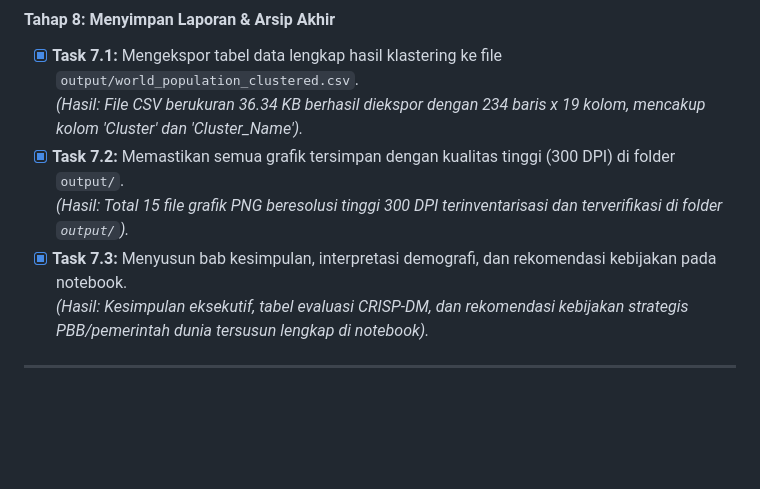
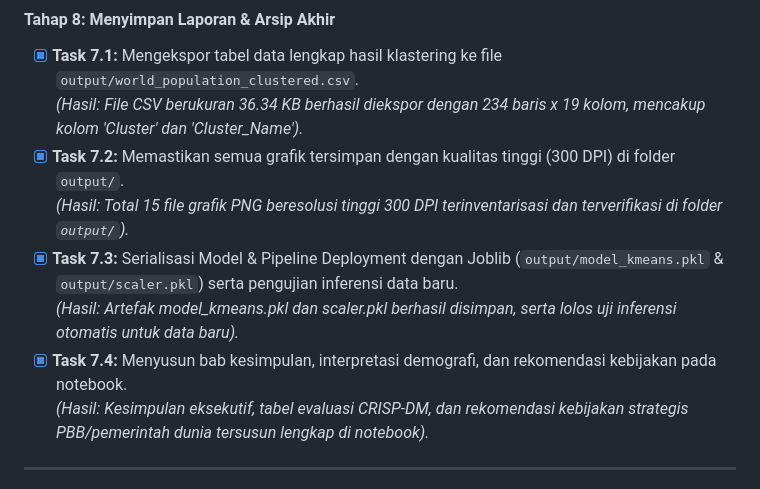
Before and after one commit to 10040818/associate_data_scientist_world_demographic_clustering, a Markdown page: task.md, the part around the change. GitHub-like rendering; blank space fills up the shorter version.

```diff
--- a/task.md
+++ b/task.md
@@ -165,7 +165,9 @@ Sebelum data diolah oleh kecerdasan buatan (*Machine Learning*), data telah diau
   *(Hasil: File CSV berukuran 36.34 KB berhasil diekspor dengan 234 baris x 19 kolom, mencakup kolom 'Cluster' dan 'Cluster_Name').*
 - [x] **Task 7.2:** Memastikan semua grafik tersimpan dengan kualitas tinggi (300 DPI) di folder `output/`.
   *(Hasil: Total 15 file grafik PNG beresolusi tinggi 300 DPI terinventarisasi dan terverifikasi di folder `output/`).*
-- [x] **Task 7.3:** Menyusun bab kesimpulan, interpretasi demografi, dan rekomendasi kebijakan pada notebook.
+- [x] **Task 7.3:** Serialisasi Model & Pipeline Deployment dengan Joblib (`output/model_kmeans.pkl` & `output/scaler.pkl`) serta pengujian inferensi data baru.
+  *(Hasil: Artefak model_kmeans.pkl dan scaler.pkl berhasil disimpan, serta lolos uji inferensi otomatis untuk data baru).*
+- [x] **Task 7.4:** Menyusun bab kesimpulan, interpretasi demografi, dan rekomendasi kebijakan pada notebook.
   *(Hasil: Kesimpulan eksekutif, tabel evaluasi CRISP-DM, dan rekomendasi kebijakan strategis PBB/pemerintah dunia tersusun lengkap di notebook).*
 
 ---
```
